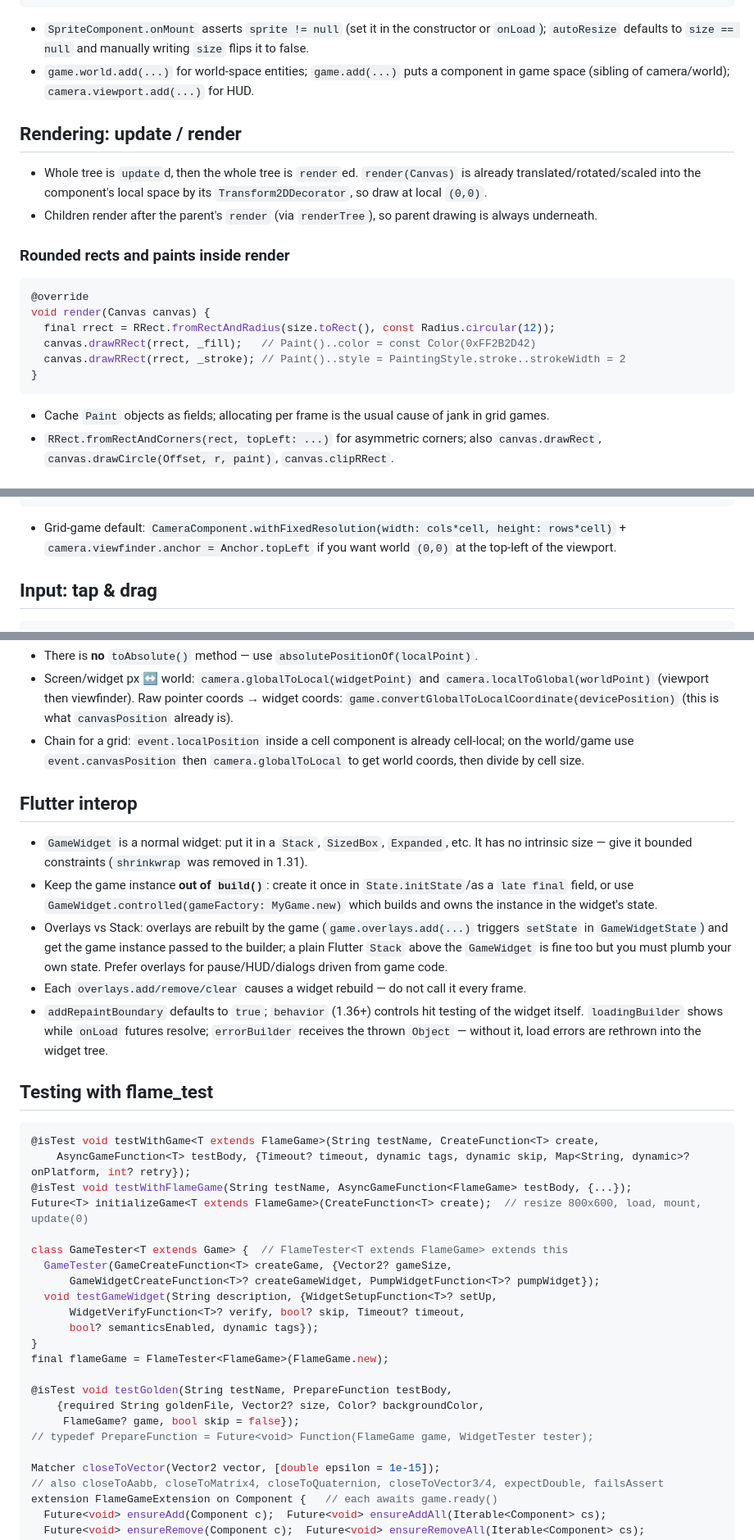
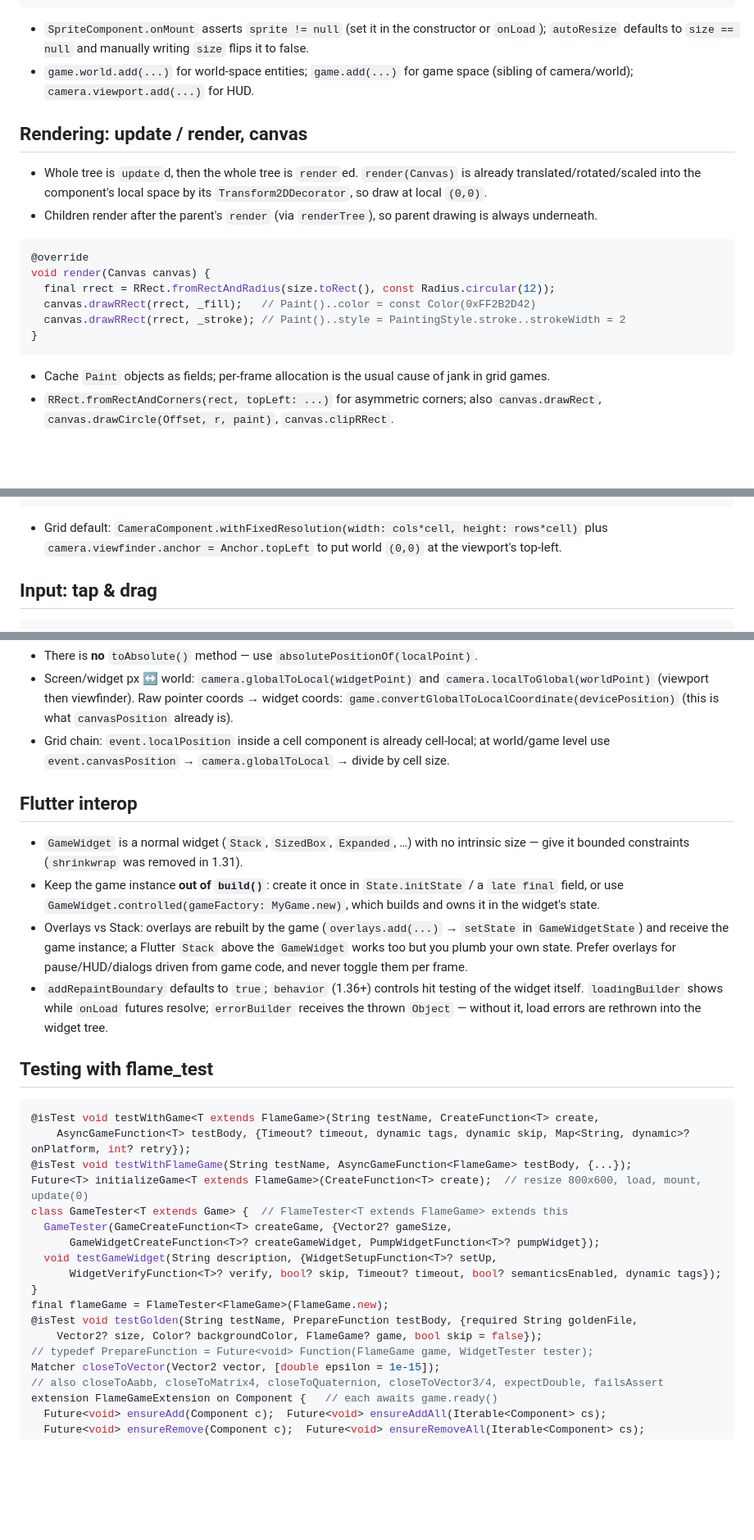
Before and after one commit to JeremyVun/addicting_phone_game, a Markdown page: docs/references/flame.md, 3 parts joined by grey strips. Shown at 82% size. GitHub-like rendering; blank space fills up the shorter version.

````diff
--- a/docs/references/flame.md
+++ b/docs/references/flame.md
@@ -120,13 +112,12 @@ String get text; set text(String);   // setter re-measures and overwrites size
 T get textRenderer; set textRenderer(T);
 ```
 - `SpriteComponent.onMount` asserts `sprite != null` (set it in the constructor or `onLoad`); `autoResize` defaults to `size == null` and manually writing `size` flips it to false.
-- `game.world.add(...)` for world-space entities; `game.add(...)` puts a component in game space (sibling of camera/world); `camera.viewport.add(...)` for HUD.
+- `game.world.add(...)` for world-space entities; `game.add(...)` for game space (sibling of camera/world); `camera.viewport.add(...)` for HUD.
 
-## Rendering: update / render
+## Rendering: update / render, canvas
 - Whole tree is `update`d, then the whole tree is `render`ed. `render(Canvas)` is already translated/rotated/scaled into the component's local space by its `Transform2DDecorator`, so draw at local `(0,0)`.
 - Children render after the parent's `render` (via `renderTree`), so parent drawing is always underneath.
 
-### Rounded rects and paints inside render
 ```dart
 @override
 void render(Canvas canvas) {
@@ -135,7 +126,7 @@ void render(Canvas canvas) {
   canvas.drawRRect(rrect, _stroke); // Paint()..style = PaintingStyle.stroke..strokeWidth = 2
 }
 ```
-- Cache `Paint` objects as fields; allocating per frame is the usual cause of jank in grid games.
+- Cache `Paint` objects as fields; per-frame allocation is the usual cause of jank in grid games.
 - `RRect.fromRectAndCorners(rect, topLeft: ...)` for asymmetric corners; also `canvas.drawRect`, `canvas.drawCircle(Offset, r, paint)`, `canvas.clipRRect`.
 
 ## Camera, viewport, viewfinder
@@ -172,7 +163,7 @@ Vector2 globalToLocal(Vector2 point, {Vector2? output});    // widget px -> worl
 Vector2 localToGlobal(Vector2 position, {Vector2? output}); // world -> widget px
 Rect get visibleWorldRect;                                  // asserts camera is mounted
 ```
-- Grid-game default: `CameraComponent.withFixedResolution(width: cols*cell, height: rows*cell)` + `camera.viewfinder.anchor = Anchor.topLeft` if you want world `(0,0)` at the top-left of the viewport.
+- Grid default: `CameraComponent.withFixedResolution(width: cols*cell, height: rows*cell)` plus `camera.viewfinder.anchor = Anchor.topLeft` to put world `(0,0)` at the viewport's top-left.
 
 ## Input: tap & drag
 ```dart
@@ -344,13 +330,12 @@ bool containsPoint(Vector2 point);           // == containsLocalPoint(absoluteTo
 ```
 - There is **no** `toAbsolute()` method — use `absolutePositionOf(localPoint)`.
 - Screen/widget px ↔ world: `camera.globalToLocal(widgetPoint)` and `camera.localToGlobal(worldPoint)` (viewport then viewfinder). Raw pointer coords → widget coords: `game.convertGlobalToLocalCoordinate(devicePosition)` (this is what `canvasPosition` already is).
-- Chain for a grid: `event.localPosition` inside a cell component is already cell-local; on the world/game use `event.canvasPosition` then `camera.globalToLocal` to get world coords, then divide by cell size.
+- Grid chain: `event.localPosition` inside a cell component is already cell-local; at world/game level use `event.canvasPosition` → `camera.globalToLocal` → divide by cell size.
 
 ## Flutter interop
-- `GameWidget` is a normal widget: put it in a `Stack`, `SizedBox`, `Expanded`, etc. It has no intrinsic size — give it bounded constraints (`shrinkwrap` was removed in 1.31).
-- Keep the game instance **out of `build()`**: create it once in `State.initState`/as a `late final` field, or use `GameWidget.controlled(gameFactory: MyGame.new)` which builds and owns the instance in the widget's state.
-- Overlays vs Stack: overlays are rebuilt by the game (`game.overlays.add(...)` triggers `setState` in `GameWidgetState`) and get the game instance passed to the builder; a plain Flutter `Stack` above the `GameWidget` is fine too but you must plumb your own state. Prefer overlays for pause/HUD/dialogs driven from game code.
-- Each `overlays.add/remove/clear` causes a widget rebuild — do not call it every frame.
+- `GameWidget` is a normal widget (`Stack`, `SizedBox`, `Expanded`, …) with no intrinsic size — give it bounded constraints (`shrinkwrap` was removed in 1.31).
+- Keep the game instance **out of `build()`**: create it once in `State.initState` / a `late final` field, or use `GameWidget.controlled(gameFactory: MyGame.new)`, which builds and owns it in the widget's state.
+- Overlays vs Stack: overlays are rebuilt by the game (`overlays.add(...)` → `setState` in `GameWidgetState`) and receive the game instance; a Flutter `Stack` above the `GameWidget` works too but you plumb your own state. Prefer overlays for pause/HUD/dialogs driven from game code, and never toggle them per frame.
 - `addRepaintBoundary` defaults to `true`; `behavior` (1.36+) controls hit testing of the widget itself. `loadingBuilder` shows while `onLoad` futures resolve; `errorBuilder` receives the thrown `Object` — without it, load errors are rethrown into the widget tree.
 
 ## Testing with flame_test
@@ -359,21 +344,16 @@ bool containsPoint(Vector2 point);           // == containsLocalPoint(absoluteTo
     AsyncGameFunction<T> testBody, {Timeout? timeout, dynamic tags, dynamic skip, Map<String, dynamic>? onPlatform, int? retry});
 @isTest void testWithFlameGame(String testName, AsyncGameFunction<FlameGame> testBody, {...});
 Future<T> initializeGame<T extends FlameGame>(CreateFunction<T> create);  // resize 800x600, load, mount, update(0)
-
 class GameTester<T extends Game> {  // FlameTester<T extends FlameGame> extends this
   GameTester(GameCreateFunction<T> createGame, {Vector2? gameSize,
       GameWidgetCreateFunction<T>? createGameWidget, PumpWidgetFunction<T>? pumpWidget});
   void testGameWidget(String description, {WidgetSetupFunction<T>? setUp,
-      WidgetVerifyFunction<T>? verify, bool? skip, Timeout? timeout,
-      bool? semanticsEnabled, dynamic tags});
+      WidgetVerifyFunction<T>? verify, bool? skip, Timeout? timeout, bool? semanticsEnabled, dynamic tags});
 }
 final flameGame = FlameTester<FlameGame>(FlameGame.new);
-
-@isTest void testGolden(String testName, PrepareFunction testBody,
-    {required String goldenFile, Vector2? size, Color? backgroundColor,
-     FlameGame? game, bool skip = false});
+@isTest void testGolden(String testName, PrepareFunction testBody, {required String goldenFile,
+    Vector2? size, Color? backgroundColor, FlameGame? game, bool skip = false});
 // typedef PrepareFunction = Future<void> Function(FlameGame game, WidgetTester tester);
-
 Matcher closeToVector(Vector2 vector, [double epsilon = 1e-15]);
 // also closeToAabb, closeToMatrix4, closeToQuaternion, closeToVector3/4, expectDouble, failsAssert
 extension FlameGameExtension on Component {   // each awaits game.ready()
````
Also changed, not shown: other parts of docs/references/flame.md (+21 -38 lines), docs/references/README.md (added, +11 -0 lines), docs/references/android_release.md (+29 -51 lines).
